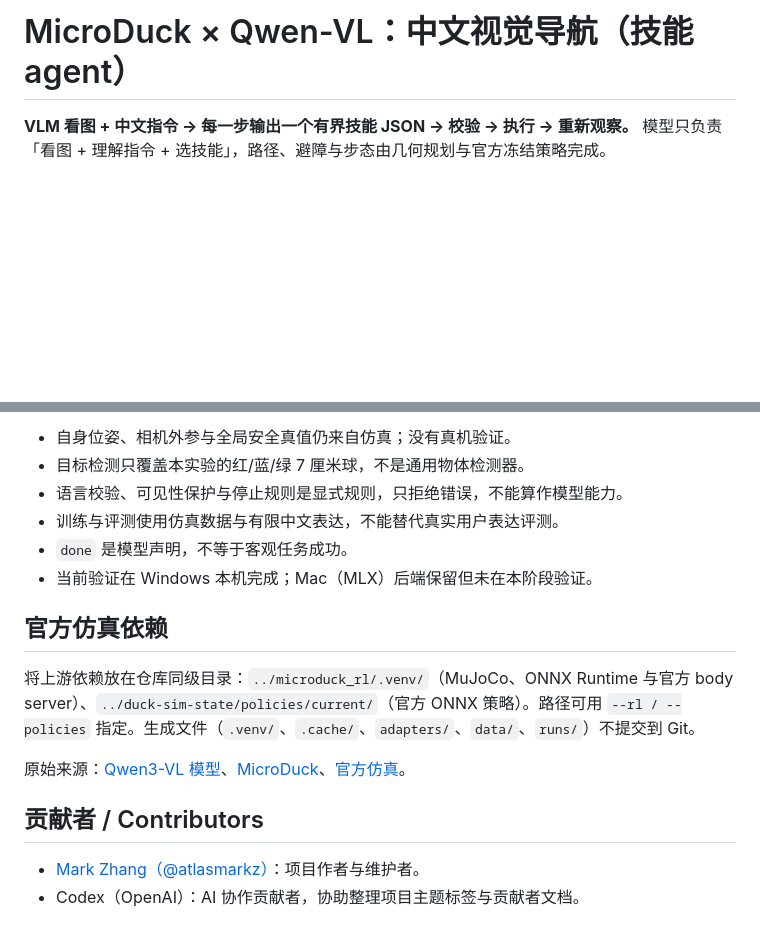
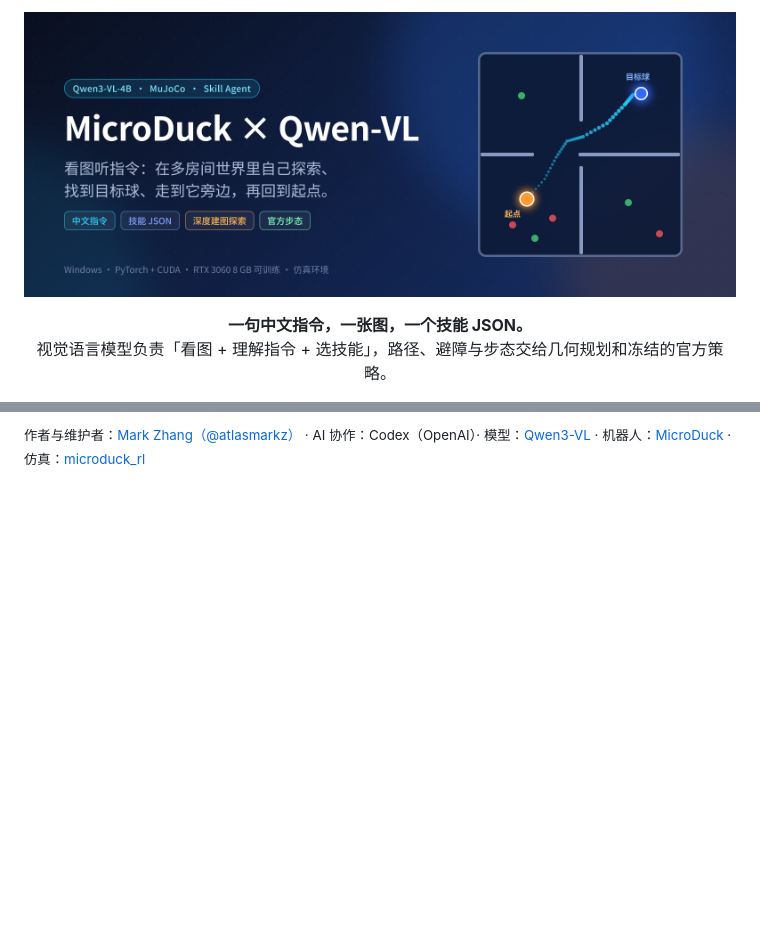
Before and after one commit to atlasmarkz/microduck-qwen, a Markdown page: README.md, 2 parts joined by grey strips. Rendered like a GitHub page; pictures changed too: assets/cover.png (added); blank space fills up the shorter version.

```diff
--- a/README.md
+++ b/README.md
@@ -1,4 +1,9 @@
-# MicroDuck × Qwen-VL：中文视觉导航（技能 agent）
+<p align="center">
+  <img src="assets/cover.png" alt="MicroDuck × Qwen-VL" width="100%">
+</p>
 
-**VLM 看图 + 中文指令 → 每一步输出一个有界技能 JSON → 校验 → 执行 → 重新观察。** 模型只负责「看图 + 理解指令 + 选技能」，路径、避障与步态由几何规划与官方冻结策略完成。
+<p align="center">
+  <b>一句中文指令，一张图，一个技能 JSON。</b><br>
+  视觉语言模型负责「看图 + 理解指令 + 选技能」，路径、避障与步态交给几何规划和冻结的官方策略。
+</p>
 
@@ -58,18 +66,2 @@ python -m venv .venv
 
-- 自身位姿、相机外参与全局安全真值仍来自仿真；没有真机验证。
-- 目标检测只覆盖本实验的红/蓝/绿 7 厘米球，不是通用物体检测器。
-- 语言校验、可见性保护与停止规则是显式规则，只拒绝错误，不能算作模型能力。
-- 训练与评测使用仿真数据与有限中文表达，不能替代真实用户表达评测。
-- `done` 是模型声明，不等于客观任务成功。
-- 当前验证在 Windows 本机完成；Mac（MLX）后端保留但未在本阶段验证。
-
-## 官方仿真依赖
-
-将上游依赖放在仓库同级目录：`../microduck_rl/.venv/`（MuJoCo、ONNX Runtime 与官方 body server）、`../duck-sim-state/policies/current/`（官方 ONNX 策略）。路径可用 `--rl / --policies` 指定。生成文件（`.venv/`、`.cache/`、`adapters/`、`data/`、`runs/`）不提交到 Git。
-
-原始来源：[Qwen3-VL 模型](https://huggingface.co/Qwen/Qwen3-VL-4B-Instruct)、[MicroDuck](https://github.com/pollen-robotics/microduck)、[官方仿真](https://github.com/pollen-robotics/microduck_rl)。
-
-## 贡献者 / Contributors
-
-- [Mark Zhang（@atlasmarkz）](https://github.com/atlasmarkz)：项目作者与维护者。
-- Codex（OpenAI）：AI 协作贡献者，协助整理项目主题标签与贡献者文档。
+<sub>作者与维护者：[Mark Zhang（@atlasmarkz）](https://github.com/atlasmarkz) · AI 协作：Codex（OpenAI）· 模型：[Qwen3-VL](https://huggingface.co/Qwen/Qwen3-VL-4B-Instruct) · 机器人：[MicroDuck](https://github.com/pollen-robotics/microduck) · 仿真：[microduck_rl](https://github.com/pollen-robotics/microduck_rl)</sub>
```
Also changed, not shown: other parts of README.md (+32 -29 lines), docs/architecture.png, 3 other files.
